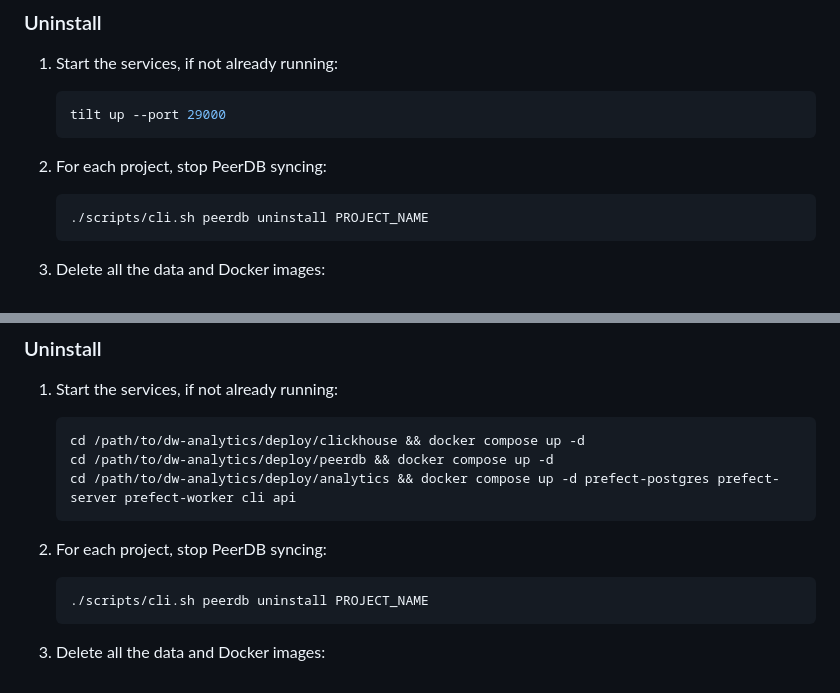
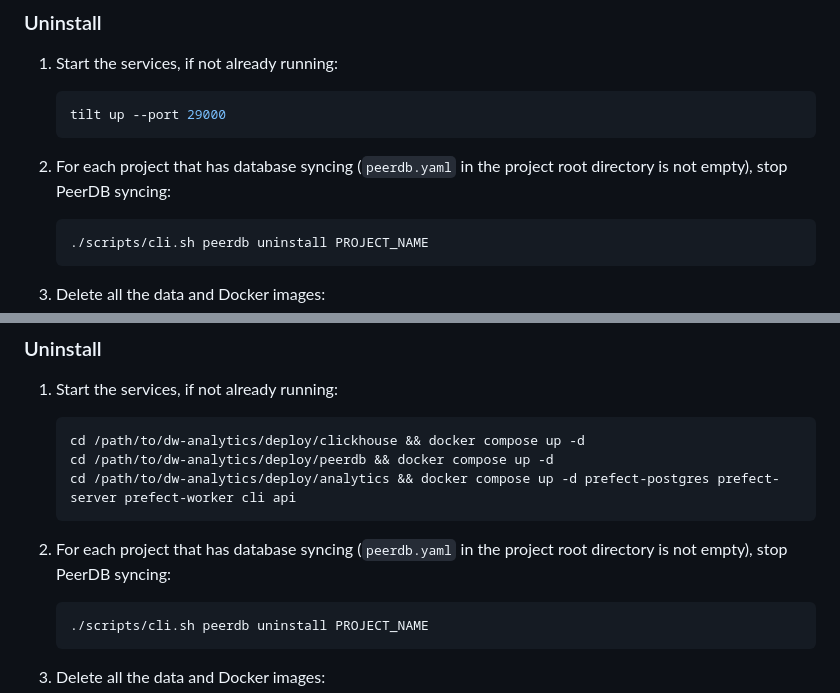
Before and after one commit to netbek/dw-analytics, a Markdown page: docs/01-install.md, 2 parts joined by grey strips. Drawn GitHub-style.

Commit message:
Fix instruction

````diff
--- a/docs/01-install.md
+++ b/docs/01-install.md
@@ -165,7 +165,7 @@ Set `/path/to/` to the location of the repository on your machine.
     tilt up --port 29000
     ```
 
-2. For each project, stop PeerDB syncing:
+2. For each project that has database syncing (`peerdb.yaml` in the project root directory is not empty), stop PeerDB syncing:
 
     ```shell
     ./scripts/cli.sh peerdb uninstall PROJECT_NAME
@@ -280,7 +280,7 @@ Set `/path/to/` to the location of the repository on your machine.
     cd /path/to/dw-analytics/deploy/analytics && docker compose up -d prefect-postgres prefect-server prefect-worker cli api
     ```
 
-2. For each project, stop PeerDB syncing:
+2. For each project that has database syncing (`peerdb.yaml` in the project root directory is not empty), stop PeerDB syncing:
 
     ```shell
     ./scripts/cli.sh peerdb uninstall PROJECT_NAME
````
